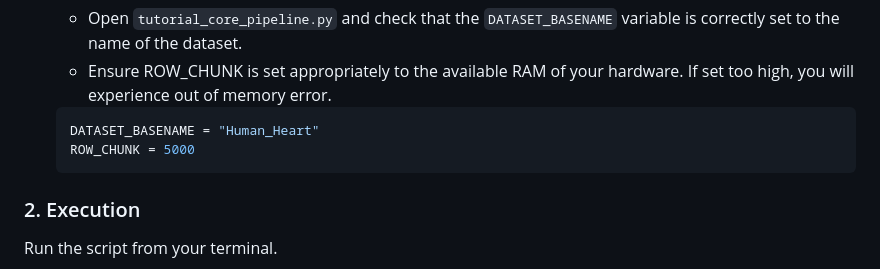
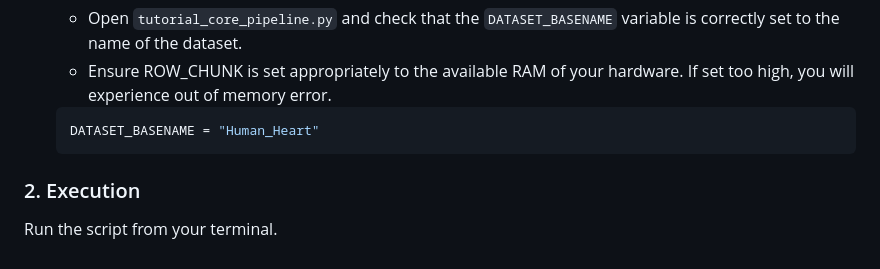
Before and after one commit to PragalvhaSharma/M3Drop-PY, a Markdown page: tutorial/Tutorial.md, the part around the change. GitHub-like rendering.

````diff
--- a/tutorial/Tutorial.md
+++ b/tutorial/Tutorial.md
@@ -20,7 +20,6 @@
 
     ```python
     DATASET_BASENAME = "Human_Heart"
-    ROW_CHUNK = 5000
     ```
 
 ### 2. Execution
````
